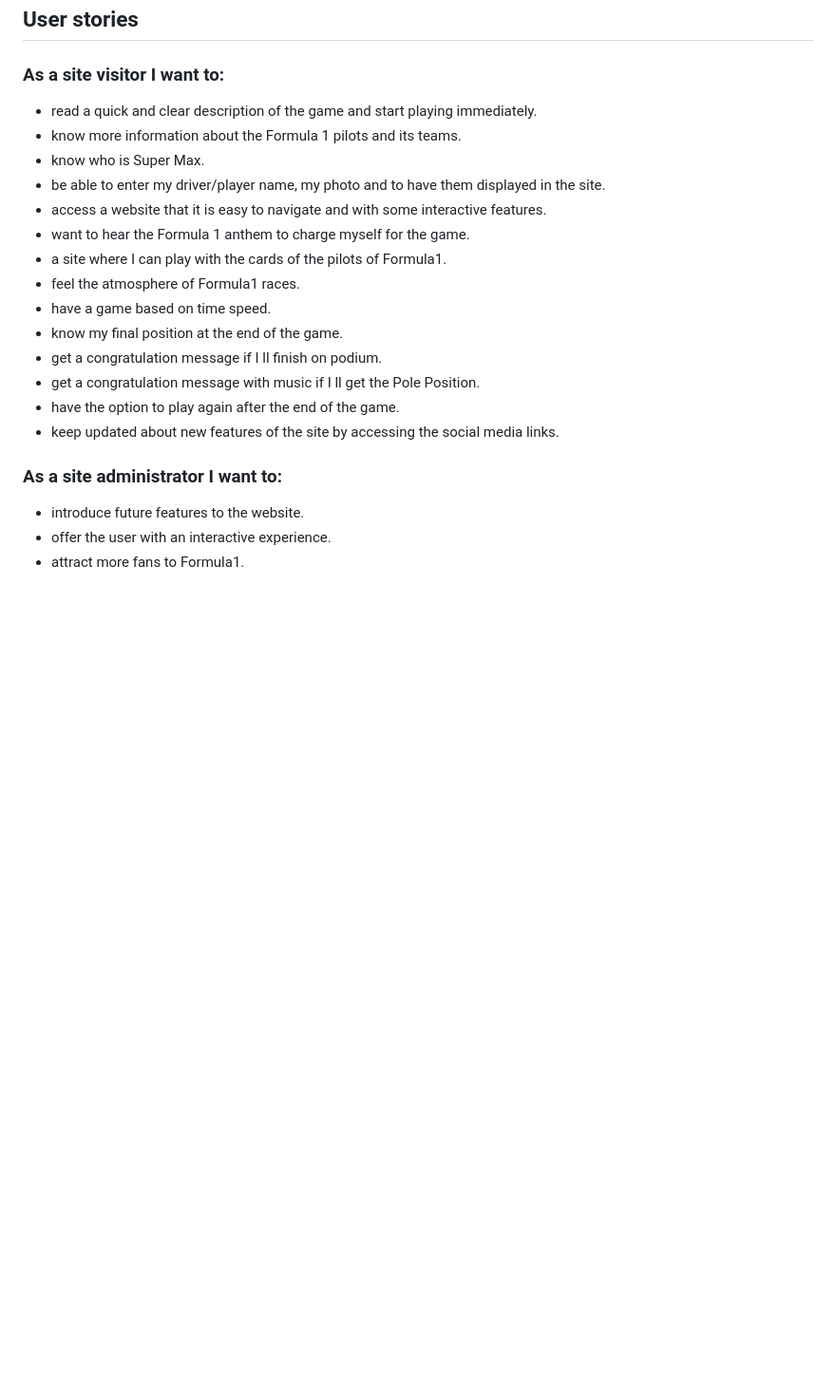
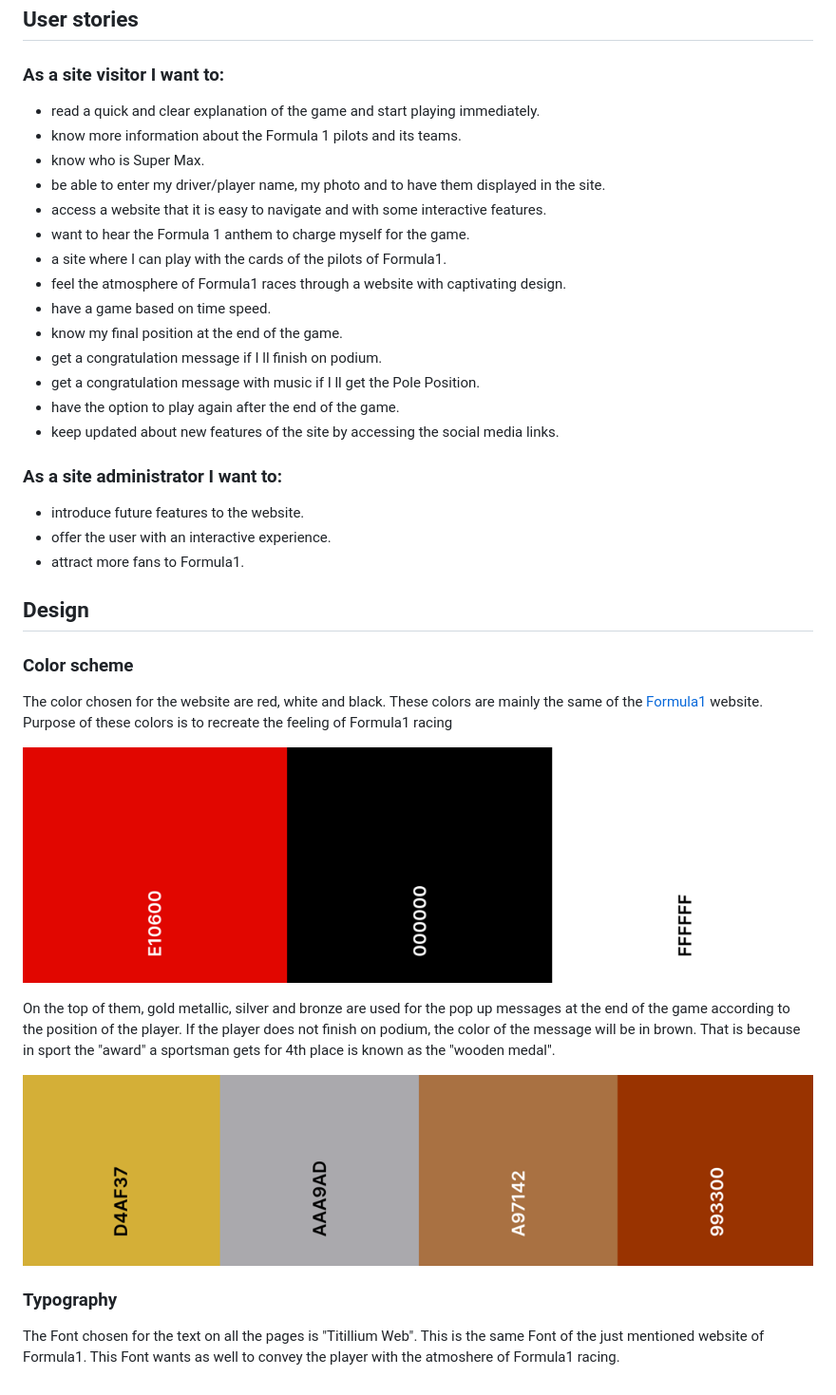
Before and after one commit to aedoardo1990/2nd_Project, a Markdown page: README.md, the part around the change. Shown: that part at 95% size. Rendered like a GitHub page; pictures changed too: assets/images/readme-images/colors-palette-medals.png (added), assets/images/readme-images/colors-palette.png (added); blank space fills up the shorter version.

Commit message:
add color scheme and typography to the readme

```diff
--- a/README.md
+++ b/README.md
@@ -68,14 +68,14 @@ The F1 - Pole Position! Website targets an audience of people interested in raci
 
 ### As a site visitor I want to:
 
-- read a quick and clear description of the game and start playing immediately.
+- read a quick and clear explanation of the game and start playing immediately.
 - know more information about the Formula 1 pilots and its teams.
 - know who is Super Max.
 - be able to enter my driver/player name, my photo and to have them displayed in the site.
 - access a website that it is easy to navigate and with some interactive features.
 - want to hear the Formula 1 anthem to charge myself for the game.
 - a site where I can play with the cards of the pilots of Formula1.
-- feel the atmosphere of Formula1 races.
+- feel the atmosphere of Formula1 races through a website with captivating design.
 - have a game based on time speed.
 - know my final position at the end of the game.
 - get a congratulation message if I ll finish on podium.
@@ -88,3 +88,19 @@ The F1 - Pole Position! Website targets an audience of people interested in raci
 - introduce future features to the website.
 - offer the user with an interactive experience.
 - attract more fans to Formula1.
+
+## Design
+
+### Color scheme
+
+The color chosen for the website are red, white and black. These colors are mainly the same of the <a href="https://www.Formula1.com" target="_blank" rel="noopener" aria-label="Visit the official Formula1 Website (opens in a new tab)">Formula1</a> website. Purpose of these colors is to recreate the feeling of Formula1 racing
+
+![Color Scheme](./assets/images/readme-images/colors-palette.png)
+
+On the top of them, gold metallic, silver and bronze are used for the pop up messages at the end of the game according to the position of the player. If the player does not finish on podium, the color of the message will be in brown. That is because in sport the "award" a sportsman gets for 4th place is known as the "wooden medal".
+
+![Color Scheme](./assets/images/readme-images/colors-palette-medals.png)
+
+### Typography
+
+The Font chosen for the text on all the pages is "Titillium Web". This is the same Font of the just mentioned website of Formula1. This Font wants as well to convey the player with the atmoshere of Formula1 racing.
```
Also changed, not shown: 1 other file.
